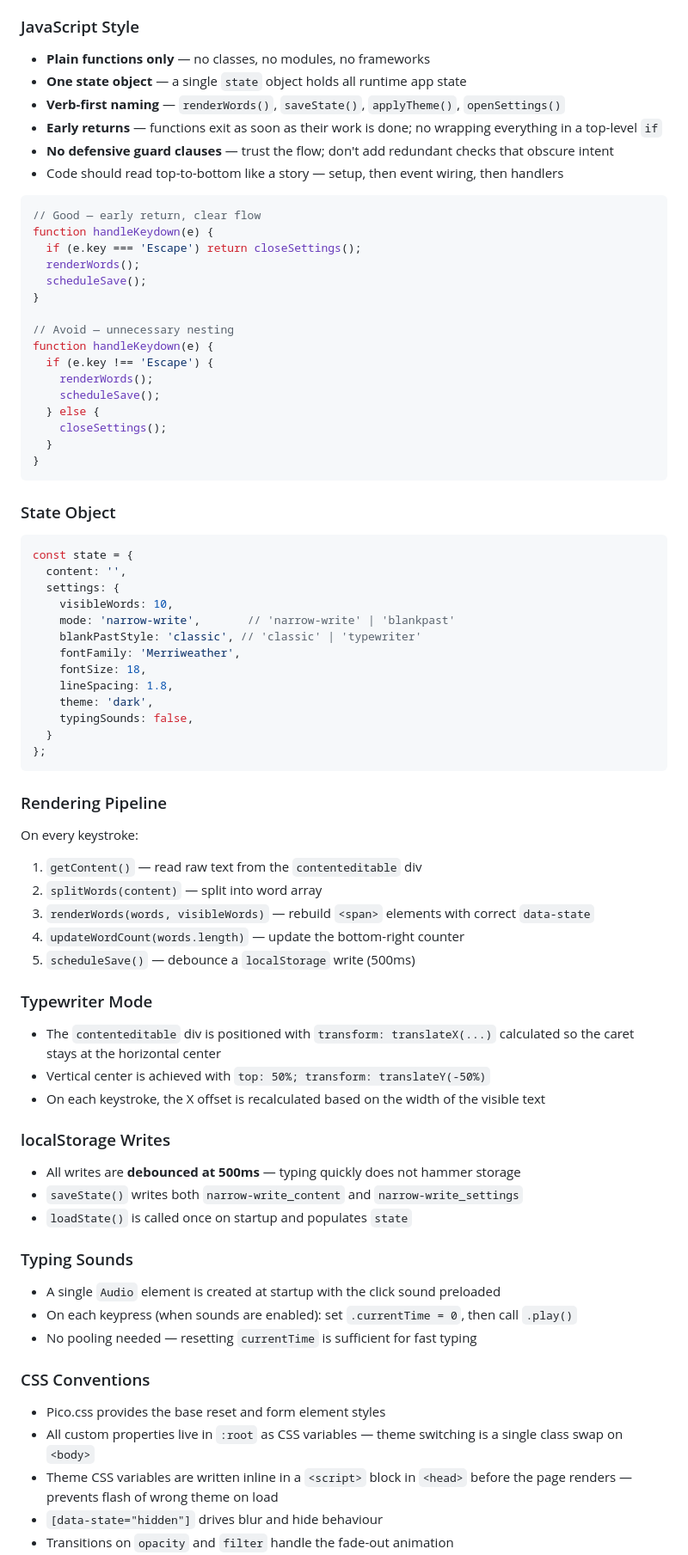
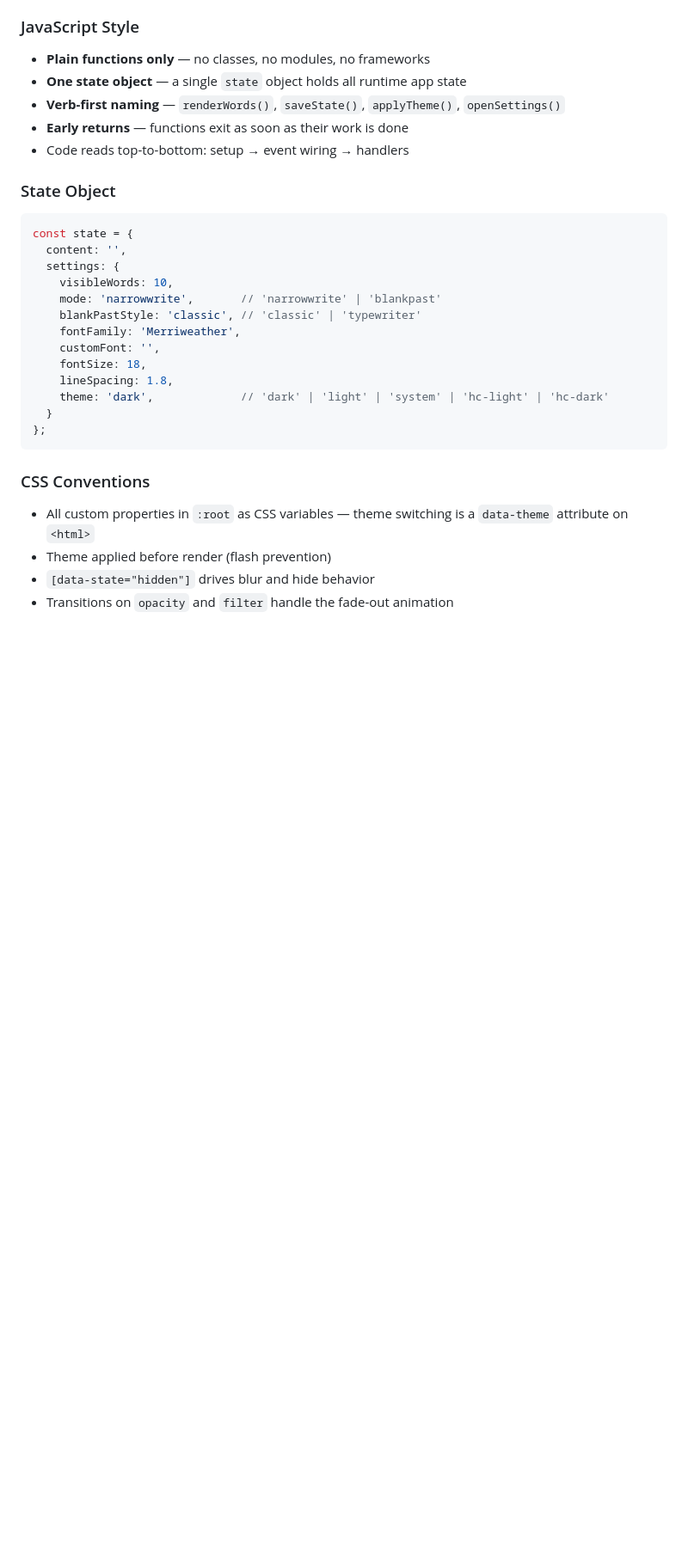
Before and after one commit to icyavocado/narrow-write, a Markdown page: SPEC.md, the part around one of its changes. Shown at 86% size. Rendered like a GitHub page; blank space fills up the shorter version.

````diff
--- a/SPEC.md
+++ b/SPEC.md
@@ -261,28 +329,8 @@ The entire app lives in a **single `index.html`** file — HTML, CSS (in a `<sty
 - **Plain functions only** — no classes, no modules, no frameworks
 - **One state object** — a single `state` object holds all runtime app state
 - **Verb-first naming** — `renderWords()`, `saveState()`, `applyTheme()`, `openSettings()`
-- **Early returns** — functions exit as soon as their work is done; no wrapping everything in a top-level `if`
-- **No defensive guard clauses** — trust the flow; don't add redundant checks that obscure intent
-- Code should read top-to-bottom like a story — setup, then event wiring, then handlers
-
-```js
-// Good — early return, clear flow
-function handleKeydown(e) {
-  if (e.key === 'Escape') return closeSettings();
-  renderWords();
-  scheduleSave();
-}
-
-// Avoid — unnecessary nesting
-function handleKeydown(e) {
-  if (e.key !== 'Escape') {
-    renderWords();
-    scheduleSave();
-  } else {
-    closeSettings();
-  }
-}
-```
+- **Early returns** — functions exit as soon as their work is done
+- Code reads top-to-bottom: setup → event wiring → handlers
 
 ### State Object
 
@@ -291,49 +339,20 @@ const state = {
   content: '',
   settings: {
     visibleWords: 10,
-    mode: 'narrow-write',       // 'narrow-write' | 'blankpast'
+    mode: 'narrowwrite',       // 'narrowwrite' | 'blankpast'
     blankPastStyle: 'classic', // 'classic' | 'typewriter'
     fontFamily: 'Merriweather',
+    customFont: '',
     fontSize: 18,
     lineSpacing: 1.8,
-    theme: 'dark',
-    typingSounds: false,
+    theme: 'dark',             // 'dark' | 'light' | 'system' | 'hc-light' | 'hc-dark'
   }
 };
 ```
 
-### Rendering Pipeline
-
-On every keystroke:
-
-1. `getContent()` — read raw text from the `contenteditable` div
-2. `splitWords(content)` — split into word array
-3. `renderWords(words, visibleWords)` — rebuild `<span>` elements with correct `data-state`
-4. `updateWordCount(words.length)` — update the bottom-right counter
-5. `scheduleSave()` — debounce a `localStorage` write (500ms)
-
-### Typewriter Mode
-
-- The `contenteditable` div is positioned with `transform: translateX(...)` calculated so the caret stays at the horizontal center
-- Vertical center is achieved with `top: 50%; transform: translateY(-50%)`
-- On each keystroke, the X offset is recalculated based on the width of the visible text
-
-### localStorage Writes
-
-- All writes are **debounced at 500ms** — typing quickly does not hammer storage
-- `saveState()` writes both `narrow-write_content` and `narrow-write_settings`
-- `loadState()` is called once on startup and populates `state`
-
-### Typing Sounds
-
-- A single `Audio` element is created at startup with the click sound preloaded
-- On each keypress (when sounds are enabled): set `.currentTime = 0`, then call `.play()`
-- No pooling needed — resetting `currentTime` is sufficient for fast typing
-
 ### CSS Conventions
 
-- Pico.css provides the base reset and form element styles
-- All custom properties live in `:root` as CSS variables — theme switching is a single class swap on `<body>`
-- Theme CSS variables are written inline in a `<script>` block in `<head>` before the page renders — prevents flash of wrong theme on load
-- `[data-state="hidden"]` drives blur and hide behaviour
+- All custom properties in `:root` as CSS variables — theme switching is a `data-theme` attribute on `<html>`
+- Theme applied before render (flash prevention)
+- `[data-state="hidden"]` drives blur and hide behavior
 - Transitions on `opacity` and `filter` handle the fade-out animation
````
Also changed, not shown: other parts of SPEC.md (+160 -125 lines), README.md (added, +84 -0 lines).
